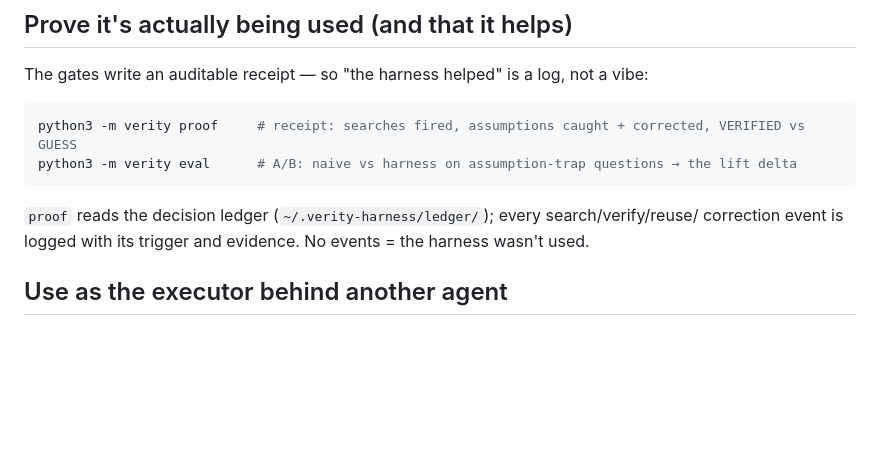
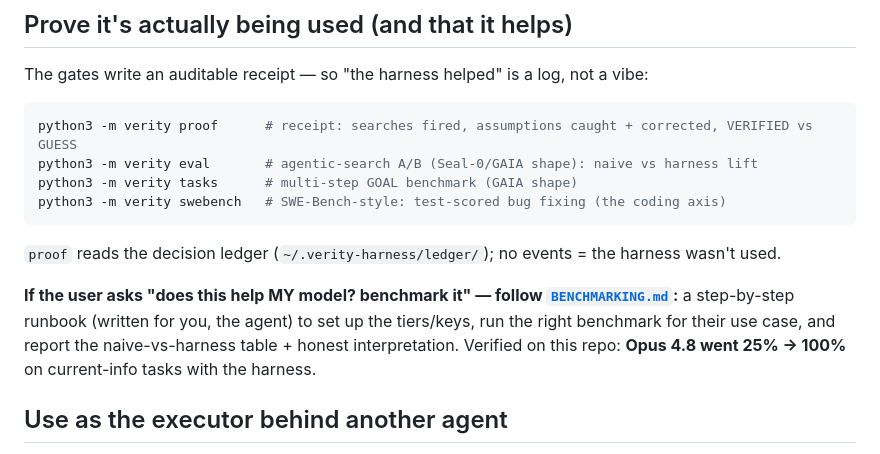
Before and after one commit to FutronPrime/verity-harness, a Markdown page: skill/verity/SKILL.md, the part around the change. Drawn GitHub-style; blank space fills up the shorter version.

````diff
--- a/skill/verity/SKILL.md
+++ b/skill/verity/SKILL.md
@@ -90,11 +90,17 @@ r = run_verified("find and fix the off-by-one bug in utils.py", executor=ShellEx
 
 The gates write an auditable receipt — so "the harness helped" is a log, not a vibe:
 ```bash
-python3 -m verity proof     # receipt: searches fired, assumptions caught + corrected, VERIFIED vs GUESS
-python3 -m verity eval      # A/B: naive vs harness on assumption-trap questions → the lift delta
+python3 -m verity proof      # receipt: searches fired, assumptions caught + corrected, VERIFIED vs GUESS
+python3 -m verity eval       # agentic-search A/B (Seal-0/GAIA shape): naive vs harness lift
+python3 -m verity tasks      # multi-step GOAL benchmark (GAIA shape)
+python3 -m verity swebench   # SWE-Bench-style: test-scored bug fixing (the coding axis)
 ```
-`proof` reads the decision ledger (`~/.verity-harness/ledger/`); every search/verify/reuse/
-correction event is logged with its trigger and evidence. No events = the harness wasn't used.
+`proof` reads the decision ledger (`~/.verity-harness/ledger/`); no events = the harness wasn't used.
+
+**If the user asks "does this help MY model? benchmark it" — follow [`BENCHMARKING.md`](BENCHMARKING.md):**
+a step-by-step runbook (written for you, the agent) to set up the tiers/keys, run the right
+benchmark for their use case, and report the naive-vs-harness table + honest interpretation.
+Verified on this repo: **Opus 4.8 went 25% → 100%** on current-info tasks with the harness.
 
 ## Use as the executor behind another agent
 
````
Also changed, not shown: BENCHMARKING.md (added, +58 -0 lines).
